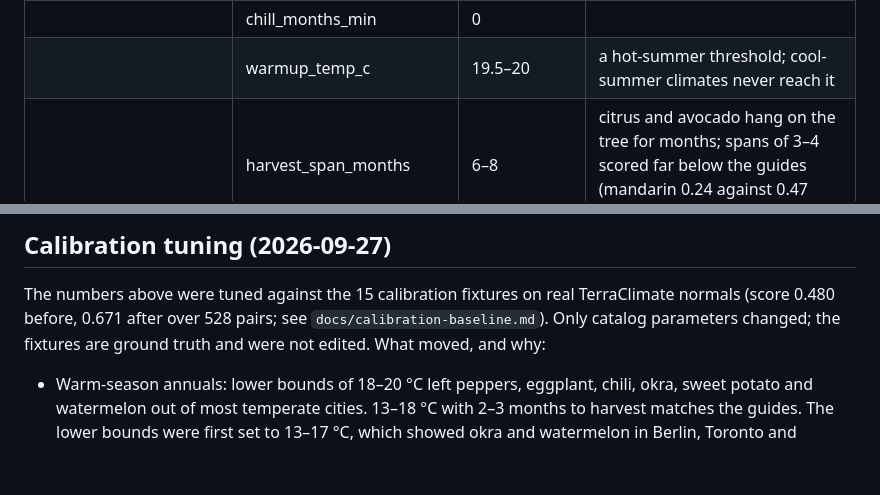
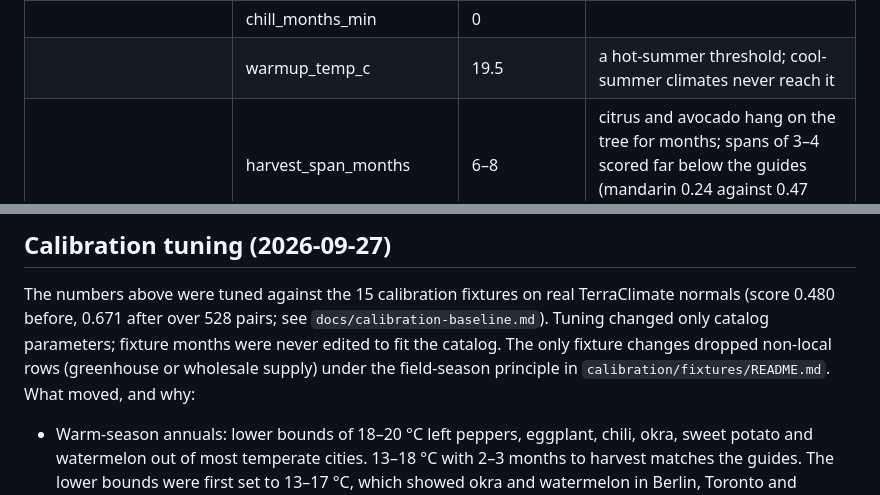
Before and after one commit to Muddl/thymeandplace, a Markdown page: content/AUTHORING.md, 2 parts joined by grey strips. Rendered like a GitHub page; blank space fills up the shorter version.

Commit message:
docs: fixture-edit wording, Montevideo delta, seafood gaps, subtropical warm-up
Co-Authored-By: Claude Opus 5.5 <noreply@anthropic.com>

```diff
--- a/content/AUTHORING.md
+++ b/content/AUTHORING.md
@@ -23,7 +23,7 @@ calibration score is the judge. Temperatures are **monthly mean** temperatures
 | | harvest_span_months | 2–5 | |
 | perennial_fruit, subtropical (citrus, avocado) | frost | `tender` | frost months drop out of the harvest, and the tree winter-kills (not grown at all) where the coldest month's mean minimum is below 0 °C |
 | | chill_months_min | 0 | |
-| | warmup_temp_c | 19.5–20 | a hot-summer threshold; cool-summer climates never reach it |
+| | warmup_temp_c | 19.5 | a hot-summer threshold; cool-summer climates never reach it |
 | | harvest_span_months | 6–8 | citrus and avocado hang on the tree for months; spans of 3–4 scored far below the guides (mandarin 0.24 against 0.47 with 7) |
 | cultivated_year_round | – | – | bananas, mangoes, button mushrooms, greenhouse staples sold all year |
 | wild_mushroom | fruiting_temp_c | [8–12, 16–20] | |
@@ -203,8 +203,10 @@ check that. After any admin edit or import:
 
 The numbers above were tuned against the 15 calibration fixtures on real
 TerraClimate normals (score 0.480 before, 0.671 after over 528 pairs; see
-`docs/calibration-baseline.md`). Only catalog parameters changed; the
-fixtures are ground truth and were not edited. What moved, and why:
+`docs/calibration-baseline.md`). Tuning changed only catalog parameters; fixture
+months were never edited to fit the catalog. The only fixture changes dropped
+non-local rows (greenhouse or wholesale supply) under the field-season principle in
+`calibration/fixtures/README.md`. What moved, and why:
 
 - Warm-season annuals: lower bounds of 18–20 °C left peppers, eggplant,
   chili, okra, sweet potato and watermelon out of most temperate cities.
```
Also changed, not shown: docs/calibration-baseline.md (+2 -2 lines).
